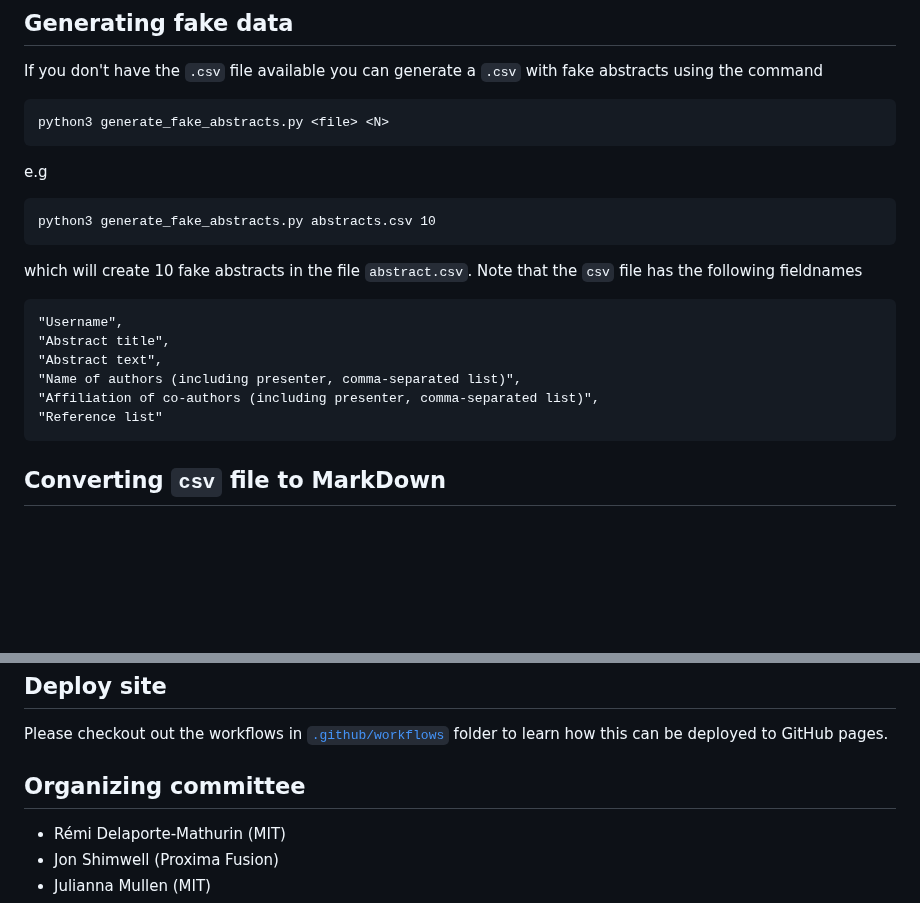
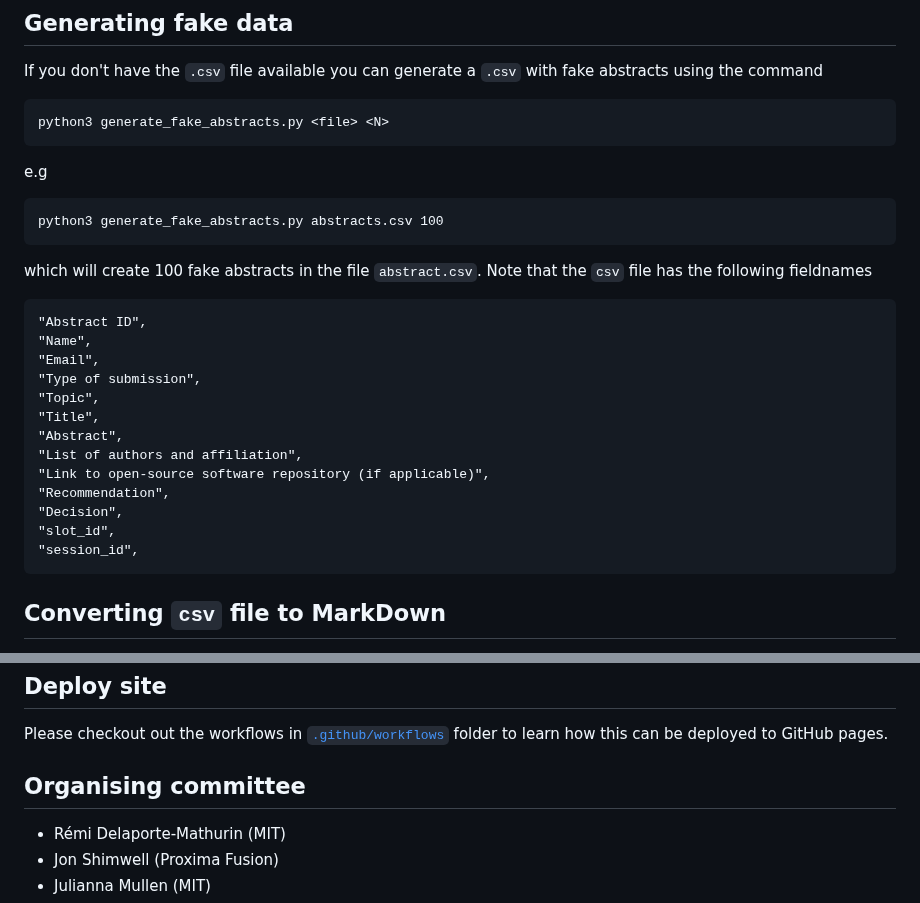
Before and after one commit to OSSFE/OSSFE_2025, a Markdown page: README.md, 2 parts joined by grey strips. Drawn GitHub-style; blank space fills up the shorter version.

Commit message:
update readme details

````diff
--- a/README.md
+++ b/README.md
@@ -43,18 +43,25 @@ python3 generate_fake_abstracts.py <file> <N>
 e.g
 
 ```
-python3 generate_fake_abstracts.py abstracts.csv 10
+python3 generate_fake_abstracts.py abstracts.csv 100
 ```
 
-which will create 10 fake abstracts in the file `abstract.csv`. Note that the `csv` file has the following fieldnames
+which will create 100 fake abstracts in the file `abstract.csv`. Note that the `csv` file has the following fieldnames
 
 ```
-"Username",
-"Abstract title",
-"Abstract text",
-"Name of authors (including presenter, comma-separated list)",
-"Affiliation of co-authors (including presenter, comma-separated list)",
-"Reference list"
+"Abstract ID",
+"Name",
+"Email",
+"Type of submission",
+"Topic",
+"Title",
+"Abstract",
+"List of authors and affiliation",
+"Link to open-source software repository (if applicable)",
+"Recommendation",
+"Decision",
+"slot_id",
+"session_id",
 ```
 
 ## Converting `csv` file to MarkDown
@@ -113,7 +120,7 @@ After retarting the `myst` server (`myst start`) you should now be able to also
 
 Please checkout out the workflows in [`.github/workflows`](.github/workflows) folder to learn how this can be deployed to GitHub pages.
 
-## Organizing committee
+## Organising committee
 
 - Rémi Delaporte-Mathurin (MIT)
 - Jon Shimwell (Proxima Fusion)
````
